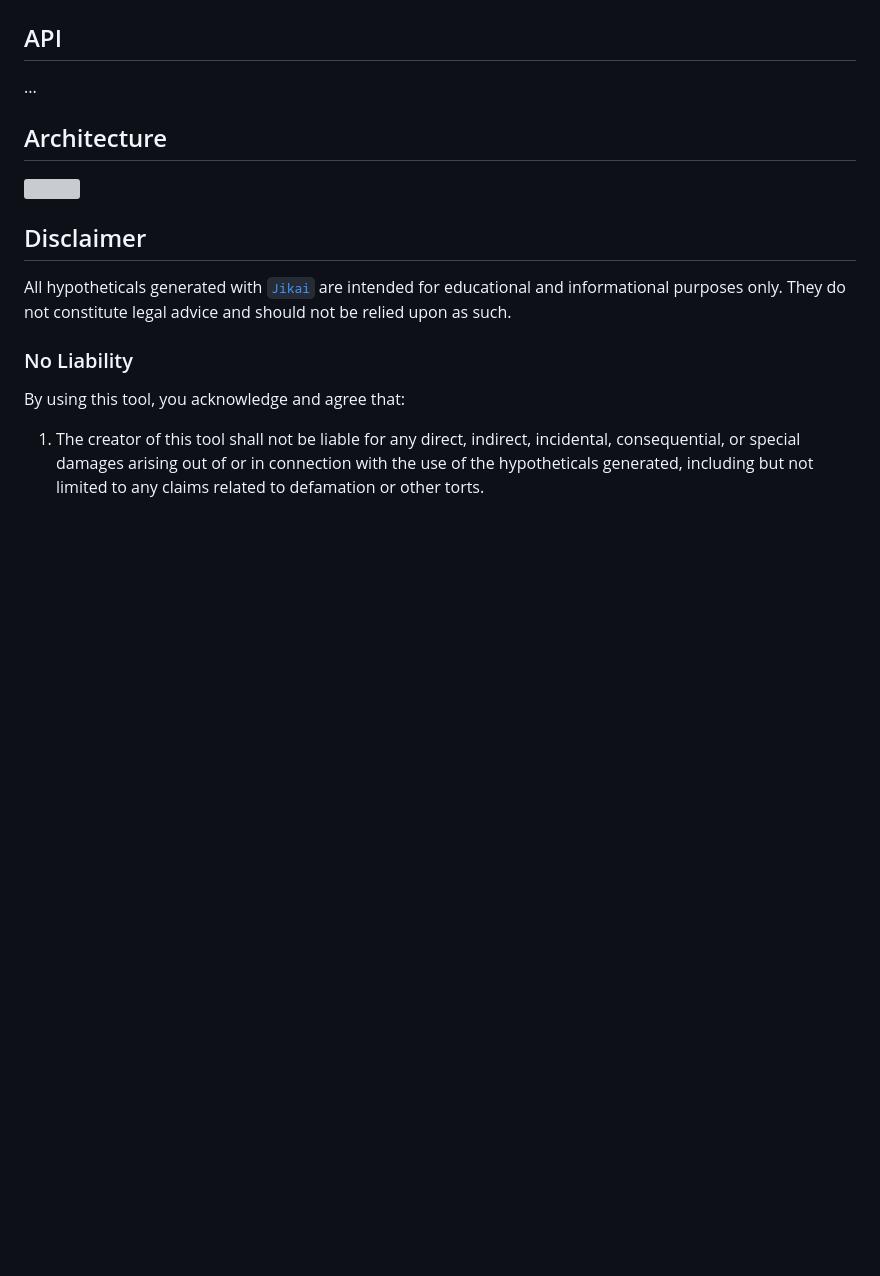
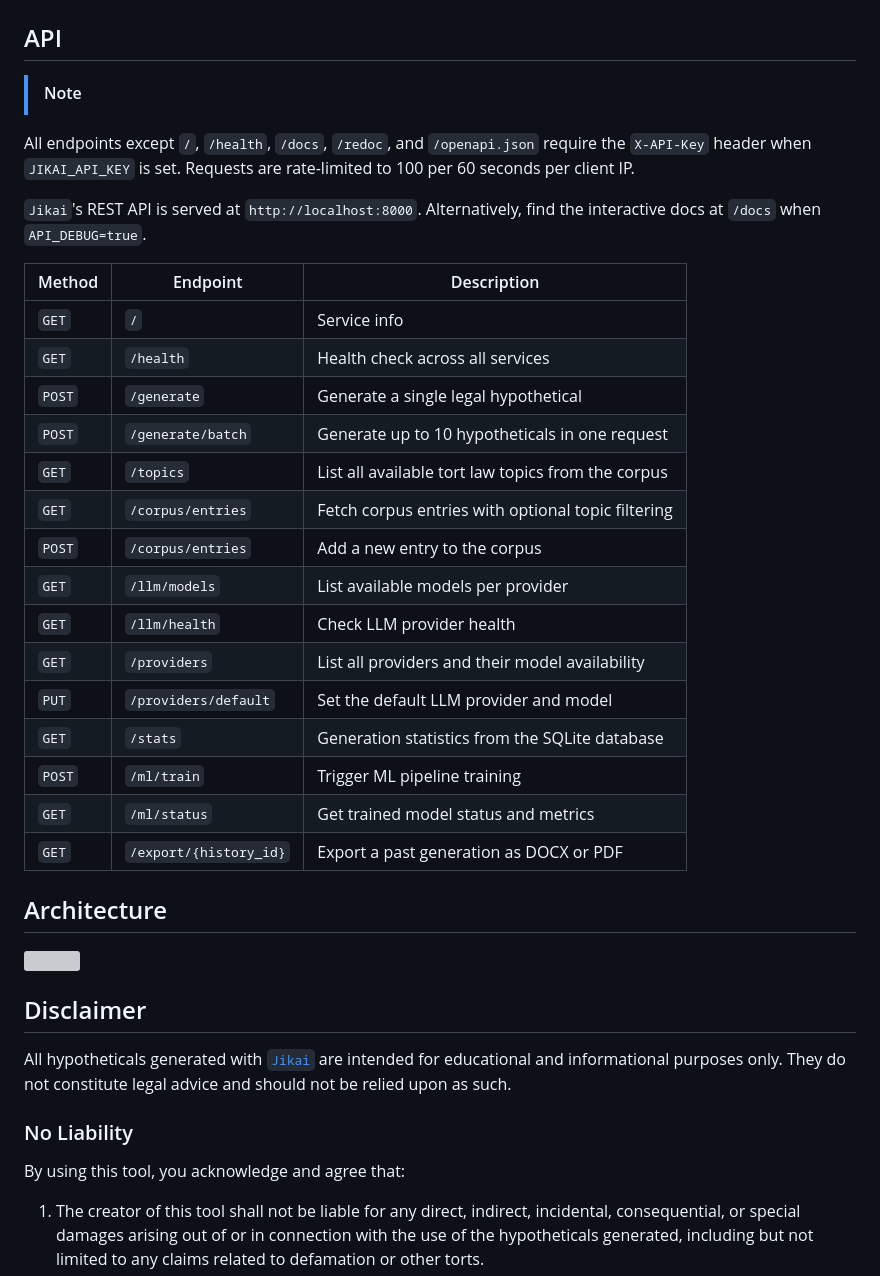
Before and after one commit to gongahkia/jikai, a Markdown page: README.md, the part around one of its changes. Drawn GitHub-style; blank space fills up the shorter version; grey boxes are pictures that could not be loaded.

```diff
--- a/README.md
+++ b/README.md
@@ -44,7 +70,28 @@ The below instructions are for locally running `Jikai`.
 
 ## API
 
-...
+> [!NOTE]
+All endpoints except `/`, `/health`, `/docs`, `/redoc`, and `/openapi.json` require the `X-API-Key` header when `JIKAI_API_KEY` is set. Requests are rate-limited to 100 per 60 seconds per client IP.
+
+`Jikai`'s REST API is served at `http://localhost:8000`. Alternatively, find the interactive docs at `/docs` when `API_DEBUG=true`.
+
+| Method | Endpoint | Description |
+|--------|----------|-------------|
+| `GET` | `/` | Service info |
+| `GET` | `/health` | Health check across all services |
+| `POST` | `/generate` | Generate a single legal hypothetical |
+| `POST` | `/generate/batch` | Generate up to 10 hypotheticals in one request |
+| `GET` | `/topics` | List all available tort law topics from the corpus |
+| `GET` | `/corpus/entries` | Fetch corpus entries with optional topic filtering |
+| `POST` | `/corpus/entries` | Add a new entry to the corpus |
+| `GET` | `/llm/models` | List available models per provider |
+| `GET` | `/llm/health` | Check LLM provider health |
+| `GET` | `/providers` | List all providers and their model availability |
+| `PUT` | `/providers/default` | Set the default LLM provider and model |
+| `GET` | `/stats` | Generation statistics from the SQLite database |
+| `POST` | `/ml/train` | Trigger ML pipeline training |
+| `GET` | `/ml/status` | Get trained model status and metrics |
+| `GET` | `/export/{history_id}` | Export a past generation as DOCX or PDF |
 
 ## Architecture
 
```
Also changed, not shown: other parts of README.md (+38 -10 lines).
